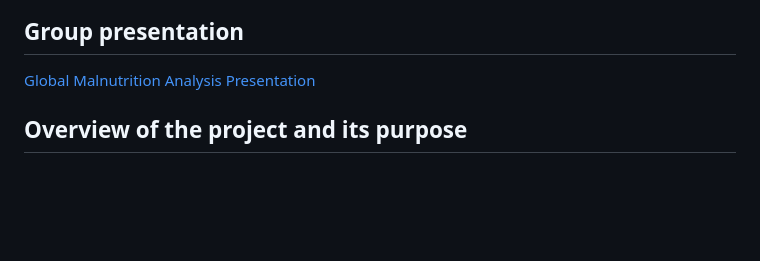
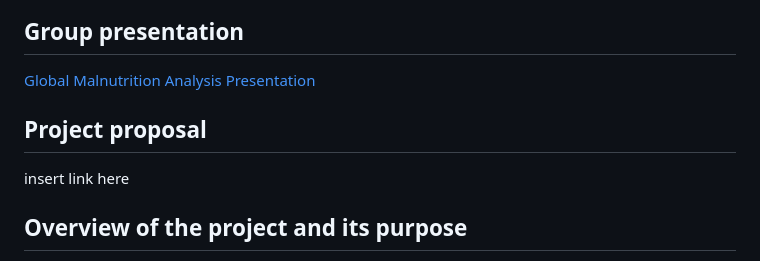
Before and after one commit to blmccourt/proj3-group8, a Markdown page: README.md, the part around the change. Drawn GitHub-style; blank space fills up the shorter version.

```diff
--- a/README.md
+++ b/README.md
@@ -3,6 +3,9 @@
 ## Group presentation
 
 [Global Malnutrition Analysis Presentation](https://docs.google.com/presentation/d/1vJtmyZMTajHY_IHafsaot_RL99pl2x4QcZPWVB5AQaY/edit?usp=sharing)
+
+## Project proposal
+insert link here
 
 ## Overview of the project and its purpose
 
```
